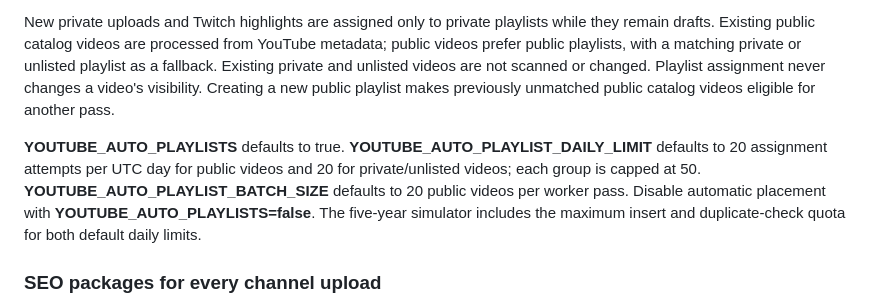
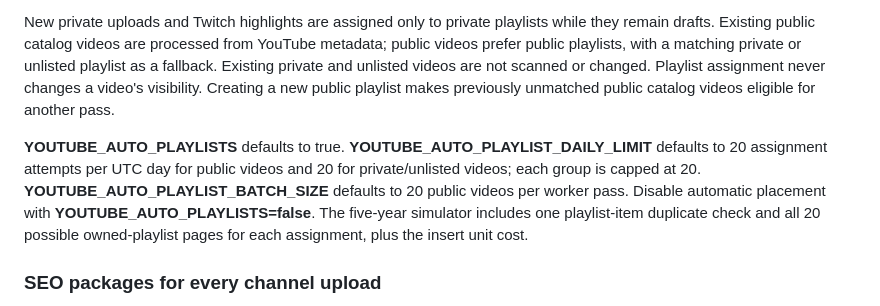
Before and after one commit to saevond-spec/AmaanaYt, a Markdown page: README.md, the part around the change. Rendered like a GitHub page.

Commit message:
Clarify playlist limits and quota assumptions

```diff
--- a/README.md
+++ b/README.md
@@ -193,7 +193,7 @@ Amaana compares each video's title, description, tags, and owner-entered topic f
 
 New private uploads and Twitch highlights are assigned only to private playlists while they remain drafts. Existing public catalog videos are processed from YouTube metadata; public videos prefer public playlists, with a matching private or unlisted playlist as a fallback. Existing private and unlisted videos are not scanned or changed. Playlist assignment never changes a video's visibility. Creating a new public playlist makes previously unmatched public catalog videos eligible for another pass.
 
-**YOUTUBE_AUTO_PLAYLISTS** defaults to true. **YOUTUBE_AUTO_PLAYLIST_DAILY_LIMIT** defaults to 20 assignment attempts per UTC day for public videos and 20 for private/unlisted videos; each group is capped at 50. **YOUTUBE_AUTO_PLAYLIST_BATCH_SIZE** defaults to 20 public videos per worker pass. Disable automatic placement with **YOUTUBE_AUTO_PLAYLISTS=false**. The five-year simulator includes the maximum insert and duplicate-check quota for both default daily limits.
+**YOUTUBE_AUTO_PLAYLISTS** defaults to true. **YOUTUBE_AUTO_PLAYLIST_DAILY_LIMIT** defaults to 20 assignment attempts per UTC day for public videos and 20 for private/unlisted videos; each group is capped at 20. **YOUTUBE_AUTO_PLAYLIST_BATCH_SIZE** defaults to 20 public videos per worker pass. Disable automatic placement with **YOUTUBE_AUTO_PLAYLISTS=false**. The five-year simulator includes one playlist-item duplicate check and all 20 possible owned-playlist pages for each assignment, plus the insert unit cost.
 
 ### SEO packages for every channel upload
 
```
